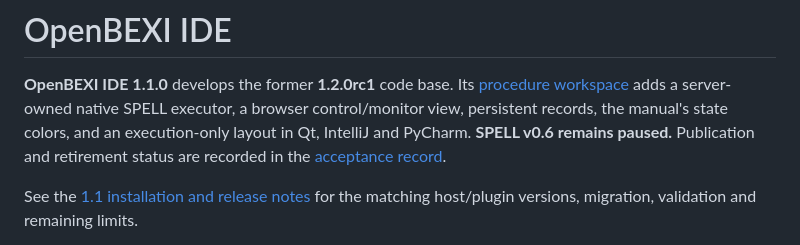
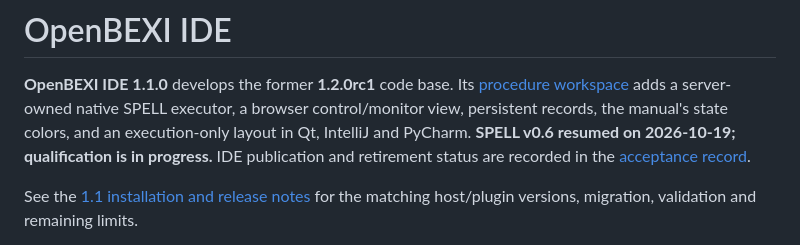
Before and after one commit to arcazj/openbexi_ide, a Markdown page: README.md, the part around the change. Rendered like a GitHub page.

Commit message:
Record resumed SPELL v0.6 qualification checkpoint

```diff
--- a/README.md
+++ b/README.md
@@ -4,7 +4,7 @@
 [procedure workspace](docs/PROCEDURE_WORKSPACE.md) adds a server-owned native
 SPELL executor, a browser control/monitor view, persistent records, the manual's
 state colors, and an execution-only layout in Qt, IntelliJ and PyCharm.
-**SPELL v0.6 remains paused.** Publication and retirement status are recorded in
+**SPELL v0.6 resumed on 2026-10-19; qualification is in progress.** IDE publication and retirement status are recorded in
 the [acceptance record](docs/IDE_1_1_ACCEPTANCE.md).
 
 See the [1.1 installation and release notes](docs/IDE_1_1_RELEASE.md) for the
```
Also changed, not shown: ROADMAP.md (+2 -1 lines), docs/RESUME_V04.md (+17 -2 lines).
